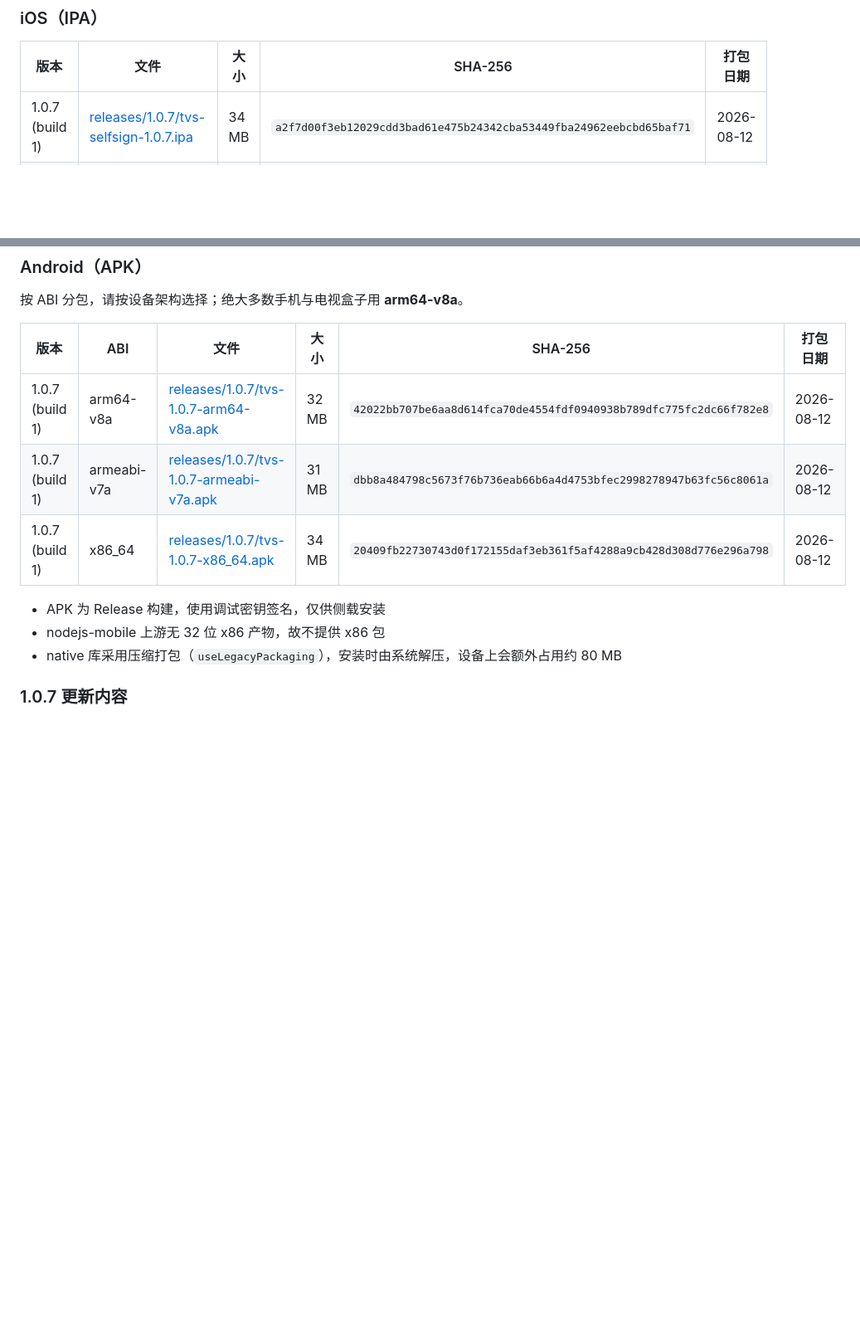
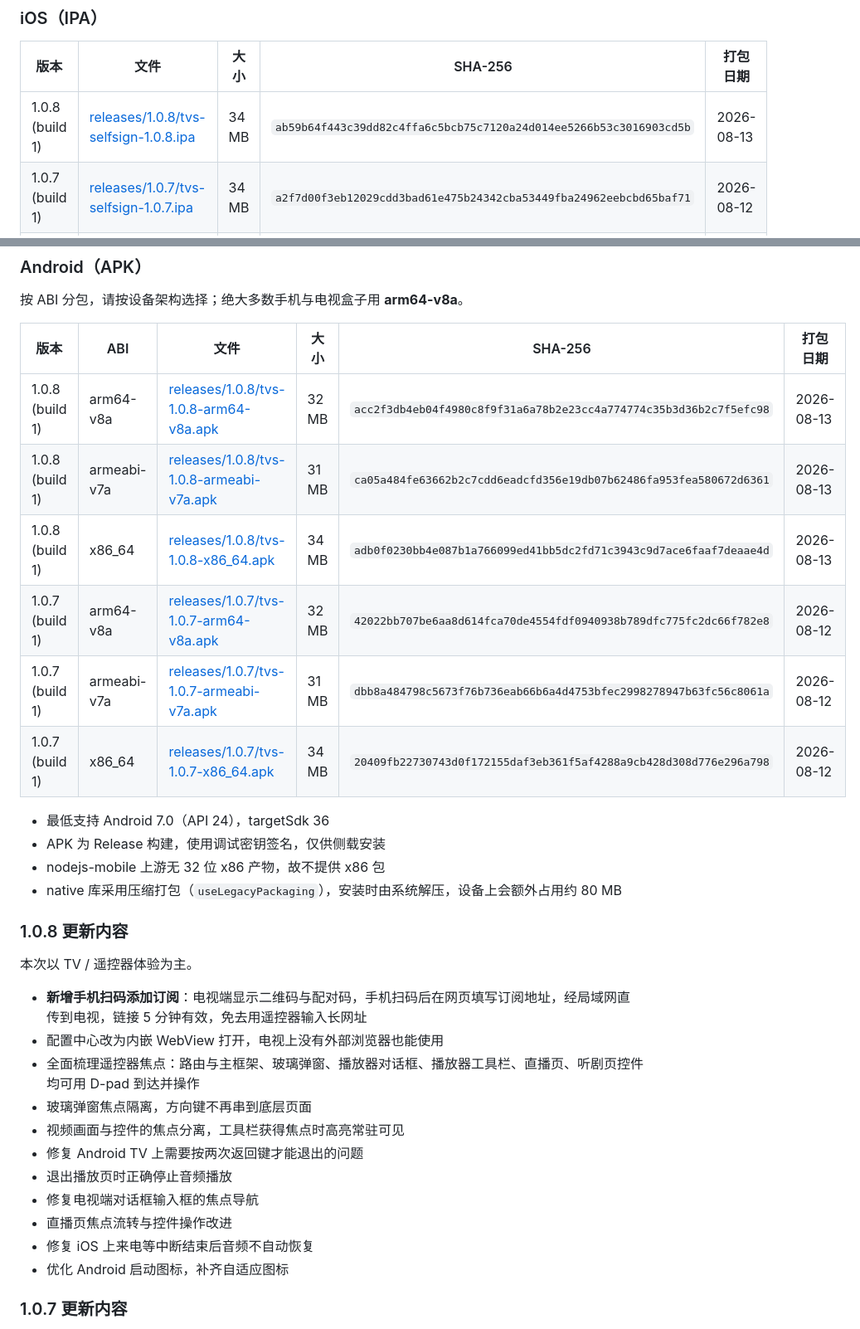
Before and after one commit to yuluoos/TVBox-tvs, a Markdown page: README.md, 2 parts joined by grey strips. Shown at 83% size. Rendered like a GitHub page; blank space fills up the shorter version.

Commit message:
Add tvs 1.0.8 IPA and Android APKs
TV 遥控器焦点全面梳理、手机扫码添加订阅、iOS 中断恢复修复。
iOS 自签名 IPA + 三个 ABI 的 Android APK。

Co-Authored-By: Claude Opus 5 (1M context) <noreply@anthropic.com>
Claude-Session: https://claude.ai/code/session_01BnBequ7R8cVN6ryjA5BV9Q

```diff
--- a/README.md
+++ b/README.md
@@ -65,6 +65,7 @@ TVS 是一款基于 Flutter 开发的跨平台（iOS / Android）影视聚合播
 
 | 版本 | 文件 | 大小 | SHA-256 | 打包日期 |
 | --- | --- | --- | --- | --- |
+| 1.0.8 (build 1) | [releases/1.0.8/tvs-selfsign-1.0.8.ipa](releases/1.0.8/tvs-selfsign-1.0.8.ipa) | 34 MB | `ab59b64f443c39dd82c4ffa6c5bcb75c7120a24d014ee5266b53c3016903cd5b` | 2026-08-13 |
 | 1.0.7 (build 1) | [releases/1.0.7/tvs-selfsign-1.0.7.ipa](releases/1.0.7/tvs-selfsign-1.0.7.ipa) | 34 MB | `a2f7d00f3eb12029cdd3bad61e475b24342cba53449fba24962eebcbd65baf71` | 2026-08-12 |
 | 1.0.6 (build 1) | [releases/1.0.6/tvs-selfsign-1.0.6.ipa](releases/1.0.6/tvs-selfsign-1.0.6.ipa) | 34 MB | `fabce9393dd54c9377292a5ef1f60b0489401d122b8d4caef49a42439c0f4df8` | 2026-08-11 |
 | 1.0.5 (build 1) | [releases/1.0.5/tvs-selfsign-1.0.5.ipa](releases/1.0.5/tvs-selfsign-1.0.5.ipa) | 34 MB | `4ab15bdd956bbcf0183183403a8b2dcf98016e9a56432f1e9673a1dd5bc79262` | 2026-08-10 |
@@ -79,13 +80,33 @@ TVS 是一款基于 Flutter 开发的跨平台（iOS / Android）影视聚合播
 
 | 版本 | ABI | 文件 | 大小 | SHA-256 | 打包日期 |
 | --- | --- | --- | --- | --- | --- |
+| 1.0.8 (build 1) | arm64-v8a | [releases/1.0.8/tvs-1.0.8-arm64-v8a.apk](releases/1.0.8/tvs-1.0.8-arm64-v8a.apk) | 32 MB | `acc2f3db4eb04f4980c8f9f31a6a78b2e23cc4a774774c35b3d36b2c7f5efc98` | 2026-08-13 |
+| 1.0.8 (build 1) | armeabi-v7a | [releases/1.0.8/tvs-1.0.8-armeabi-v7a.apk](releases/1.0.8/tvs-1.0.8-armeabi-v7a.apk) | 31 MB | `ca05a484fe63662b2c7cdd6eadcfd356e19db07b62486fa953fea580672d6361` | 2026-08-13 |
+| 1.0.8 (build 1) | x86_64 | [releases/1.0.8/tvs-1.0.8-x86_64.apk](releases/1.0.8/tvs-1.0.8-x86_64.apk) | 34 MB | `adb0f0230bb4e087b1a766099ed41bb5dc2fd71c3943c9d7ace6faaf7deaae4d` | 2026-08-13 |
 | 1.0.7 (build 1) | arm64-v8a | [releases/1.0.7/tvs-1.0.7-arm64-v8a.apk](releases/1.0.7/tvs-1.0.7-arm64-v8a.apk) | 32 MB | `42022bb707be6aa8d614fca70de4554fdf0940938b789dfc775fc2dc66f782e8` | 2026-08-12 |
 | 1.0.7 (build 1) | armeabi-v7a | [releases/1.0.7/tvs-1.0.7-armeabi-v7a.apk](releases/1.0.7/tvs-1.0.7-armeabi-v7a.apk) | 31 MB | `dbb8a484798c5673f76b736eab66b6a4d4753bfec2998278947b63fc56c8061a` | 2026-08-12 |
 | 1.0.7 (build 1) | x86_64 | [releases/1.0.7/tvs-1.0.7-x86_64.apk](releases/1.0.7/tvs-1.0.7-x86_64.apk) | 34 MB | `20409fb22730743d0f172155daf3eb361f5af4288a9cb428d308d776e296a798` | 2026-08-12 |
 
+- 最低支持 Android 7.0（API 24），targetSdk 36
 - APK 为 Release 构建，使用调试密钥签名，仅供侧载安装
 - nodejs-mobile 上游无 32 位 x86 产物，故不提供 x86 包
 - native 库采用压缩打包（`useLegacyPackaging`），安装时由系统解压，设备上会额外占用约 80 MB
+
+### 1.0.8 更新内容
+
+本次以 TV / 遥控器体验为主。
+
+- **新增手机扫码添加订阅**：电视端显示二维码与配对码，手机扫码后在网页填写订阅地址，经局域网直传到电视，链接 5 分钟有效，免去用遥控器输入长网址
+- 配置中心改为内嵌 WebView 打开，电视上没有外部浏览器也能使用
+- 全面梳理遥控器焦点：路由与主框架、玻璃弹窗、播放器对话框、播放器工具栏、直播页、听剧页控件均可用 D-pad 到达并操作
+- 玻璃弹窗焦点隔离，方向键不再串到底层页面
+- 视频画面与控件的焦点分离，工具栏获得焦点时高亮常驻可见
+- 修复 Android TV 上需要按两次返回键才能退出的问题
+- 退出播放页时正确停止音频播放
+- 修复电视端对话框输入框的焦点导航
+- 直播页焦点流转与控件操作改进
+- 修复 iOS 上来电等中断结束后音频不自动恢复
+- 优化 Android 启动图标，补齐自适应图标
 
 ### 1.0.7 更新内容
 
```
